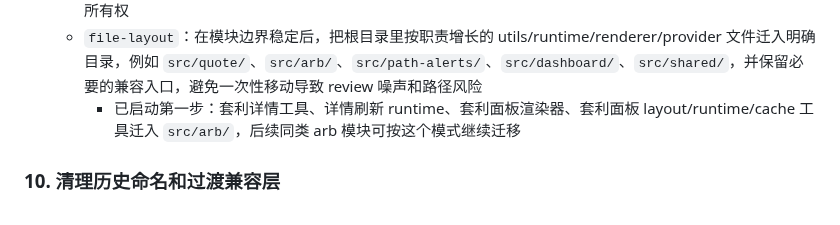
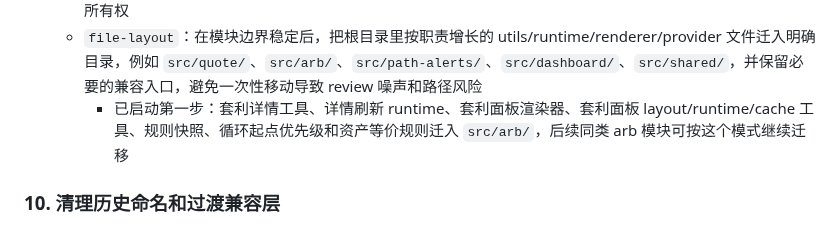
Before and after one commit to xhan/btc-arb-dashboard, a Markdown page: docs/plans/2026-04-16-cpu-and-simplification-todo.md, the part around the change. Drawn GitHub-style.

Commit message:
docs: record arb rule utility file layout moves

```diff
--- a/docs/plans/2026-04-16-cpu-and-simplification-todo.md
+++ b/docs/plans/2026-04-16-cpu-and-simplification-todo.md
@@ -141,7 +141,7 @@
   - `snapshot/copy-ui`：价格快照 timer 已下沉到 `price-snapshot-payload-utils.js`，复制提示 timer 已下沉到 `copy-utils.js`
   - `floating-panel-ui`：浮窗拖拽和置顶绑定已下沉到 `dom-render-utils.js`，`app.js` 只保留 z-index 状态所有权
   - `file-layout`：在模块边界稳定后，把根目录里按职责增长的 utils/runtime/renderer/provider 文件迁入明确目录，例如 `src/quote/`、`src/arb/`、`src/path-alerts/`、`src/dashboard/`、`src/shared/`，并保留必要的兼容入口，避免一次性移动导致 review 噪声和路径风险
-    - 已启动第一步：套利详情工具、详情刷新 runtime、套利面板渲染器、套利面板 layout/runtime/cache 工具迁入 `src/arb/`，后续同类 arb 模块可按这个模式继续迁移
+    - 已启动第一步：套利详情工具、详情刷新 runtime、套利面板渲染器、套利面板 layout/runtime/cache 工具、规则快照、循环起点优先级和资产等价规则迁入 `src/arb/`，后续同类 arb 模块可按这个模式继续迁移
 
 ### 10. 清理历史命名和过渡兼容层
 - 目标：去掉“功能已变，但名字还停留在旧时代”的残留。
```
